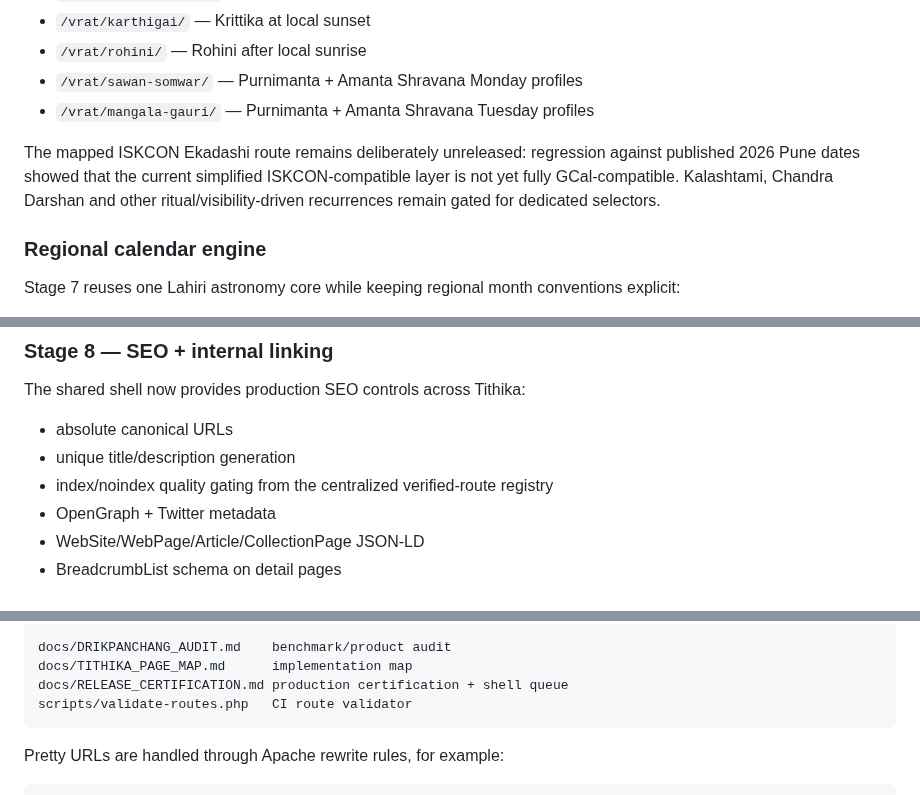
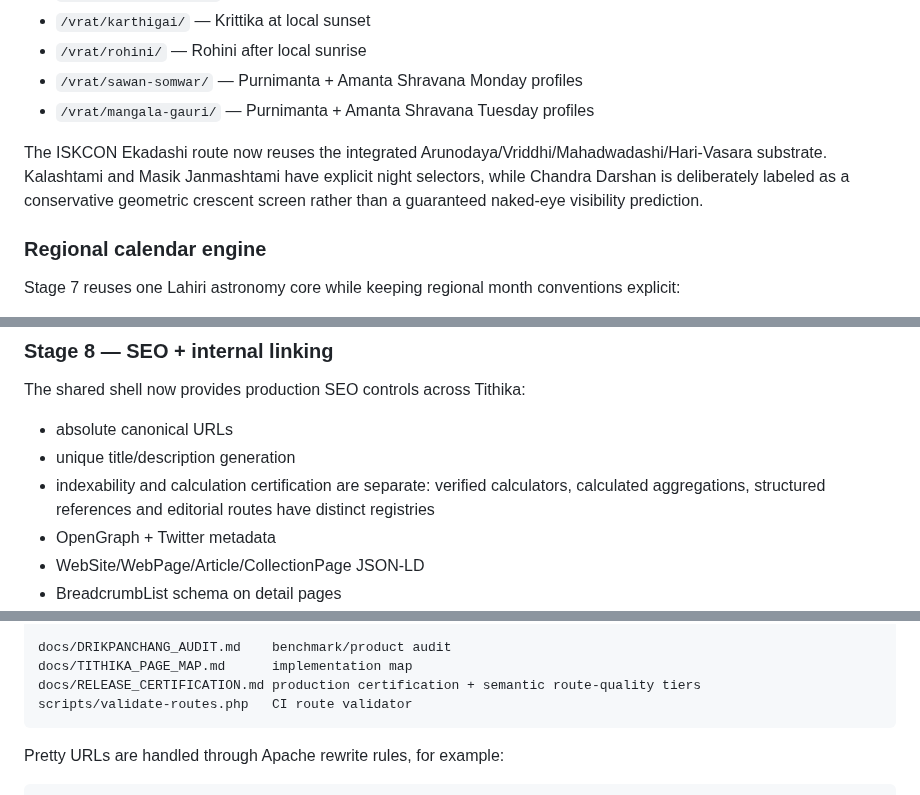
Before and after one commit to indigiti/Tithika, a Markdown page: README.md, 3 parts joined by grey strips. Drawn GitHub-style.

Commit message:
Align README.md with hardening audit

````diff
--- a/README.md
+++ b/README.md
@@ -152,7 +152,7 @@ A shared recurrence engine now promotes seven additional Vrat calendars without
 - `/vrat/sawan-somwar/` — Purnimanta + Amanta Shravana Monday profiles
 - `/vrat/mangala-gauri/` — Purnimanta + Amanta Shravana Tuesday profiles
 
-The mapped ISKCON Ekadashi route remains deliberately unreleased: regression against published 2026 Pune dates showed that the current simplified ISKCON-compatible layer is not yet fully GCal-compatible. Kalashtami, Chandra Darshan and other ritual/visibility-driven recurrences remain gated for dedicated selectors.
+The ISKCON Ekadashi route now reuses the integrated Arunodaya/Vriddhi/Mahadwadashi/Hari-Vasara substrate. Kalashtami and Masik Janmashtami have explicit night selectors, while Chandra Darshan is deliberately labeled as a conservative geometric crescent screen rather than a guaranteed naked-eye visibility prediction.
 
 ### Regional calendar engine
 
@@ -264,7 +264,7 @@ The shared shell now provides production SEO controls across Tithika:
 
 - absolute canonical URLs
 - unique title/description generation
-- index/noindex quality gating from the centralized verified-route registry
+- indexability and calculation certification are separate: verified calculators, calculated aggregations, structured references and editorial routes have distinct registries
 - OpenGraph + Twitter metadata
 - WebSite/WebPage/Article/CollectionPage JSON-LD
 - BreadcrumbList schema on detail pages
@@ -353,7 +353,7 @@ python/vendor/astronomy.py    vendored Astronomy Engine (MIT)
 
 docs/DRIKPANCHANG_AUDIT.md    benchmark/product audit
 docs/TITHIKA_PAGE_MAP.md      implementation map
-docs/RELEASE_CERTIFICATION.md production certification + shell queue
+docs/RELEASE_CERTIFICATION.md production certification + semantic route-quality tiers
 scripts/validate-routes.php   CI route validator
 ```
 
````
Also changed, not shown: other parts of README.md (+1 -1 lines).
